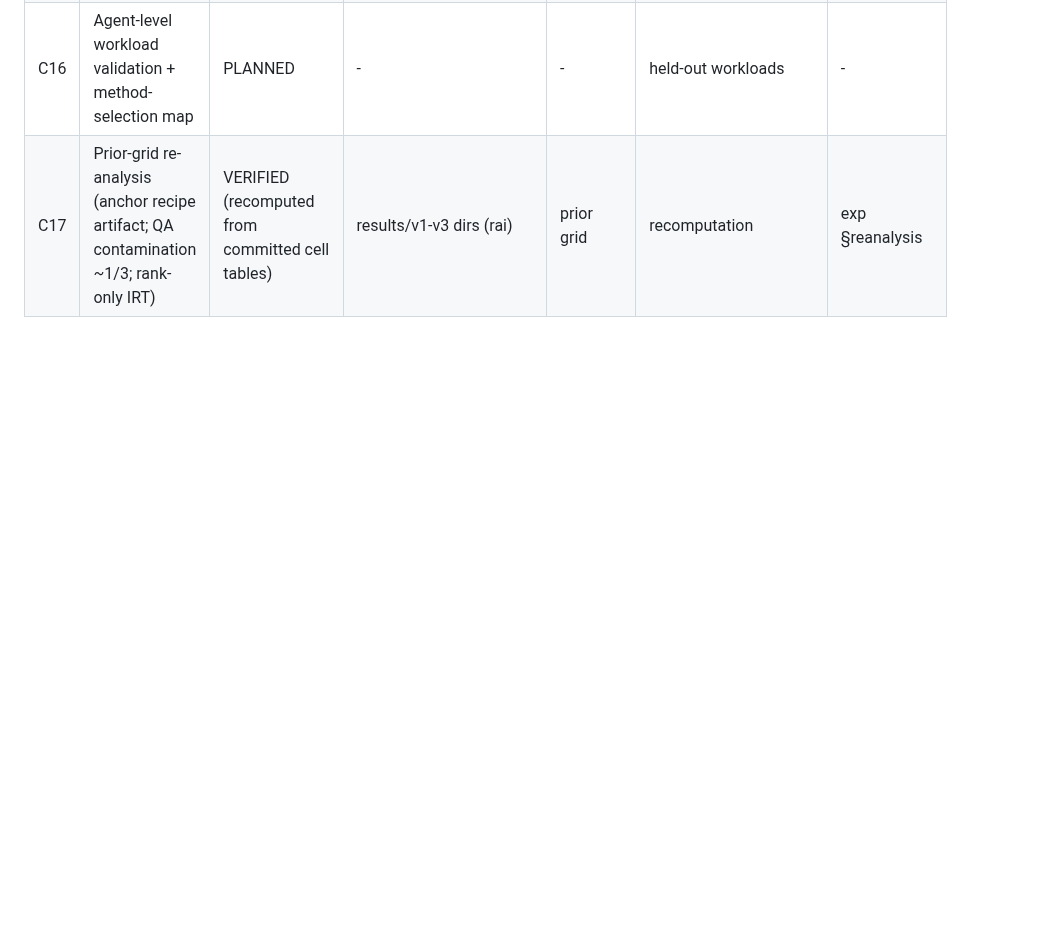
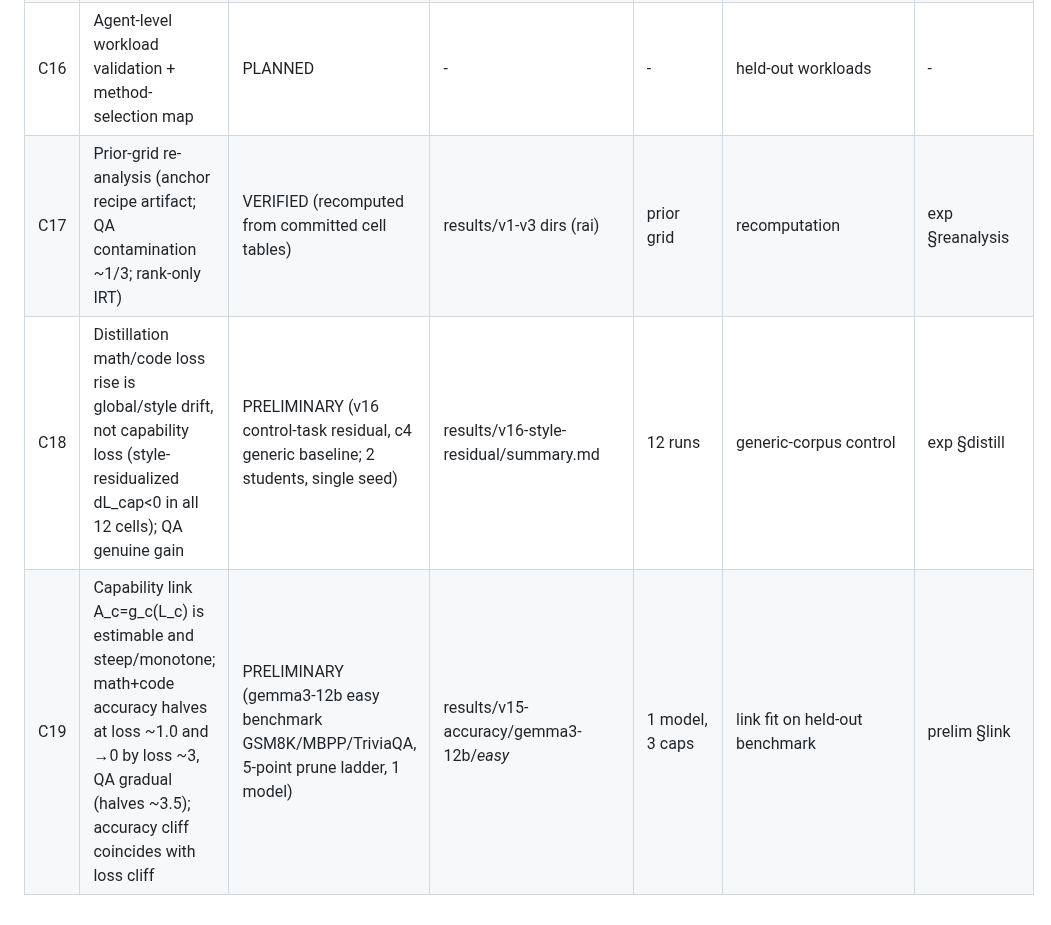
Before and after one commit to XueqiC/ICLR27_scaling_down, a Markdown page: docs/RESULTS_LEDGER.md, the part around the change. Rendered like a GitHub page; blank space fills up the shorter version.

Commit message:
ledger: C18 distillation loss=style-drift (v16), C19 accuracy link g_c estimable (v15 12b ladder)
Co-Authored-By: Claude Fable 5.1 <noreply@anthropic.com>

```diff
--- a/docs/RESULTS_LEDGER.md
+++ b/docs/RESULTS_LEDGER.md
@@ -23,3 +23,5 @@ Snapshot: 2026-09-01. Raw artifacts live in the rai project tree (`results/...`)
 | C15 | Cross-method shared law (M1/M2/M3) | PLANNED | - | - | held-out incl. leave-method-out | - |
 | C16 | Agent-level workload validation + method-selection map | PLANNED | - | - | held-out workloads | - |
 | C17 | Prior-grid re-analysis (anchor recipe artifact; QA contamination ~1/3; rank-only IRT) | VERIFIED (recomputed from committed cell tables) | results/v1-v3 dirs (rai) | prior grid | recomputation | exp §reanalysis |
+| C18 | Distillation math/code loss rise is global/style drift, not capability loss (style-residualized dL_cap<0 in all 12 cells); QA genuine gain | PRELIMINARY (v16 control-task residual, c4 generic baseline; 2 students, single seed) | results/v16-style-residual/summary.md | 12 runs | generic-corpus control | exp §distill |
+| C19 | Capability link A_c=g_c(L_c) is estimable and steep/monotone; math+code accuracy halves at loss ~1.0 and →0 by loss ~3, QA gradual (halves ~3.5); accuracy cliff coincides with loss cliff | PRELIMINARY (gemma3-12b easy benchmark GSM8K/MBPP/TriviaQA, 5-point prune ladder, 1 model) | results/v15-accuracy/gemma3-12b/*easy* | 1 model, 3 caps | link fit on held-out benchmark | prelim §link |
```
